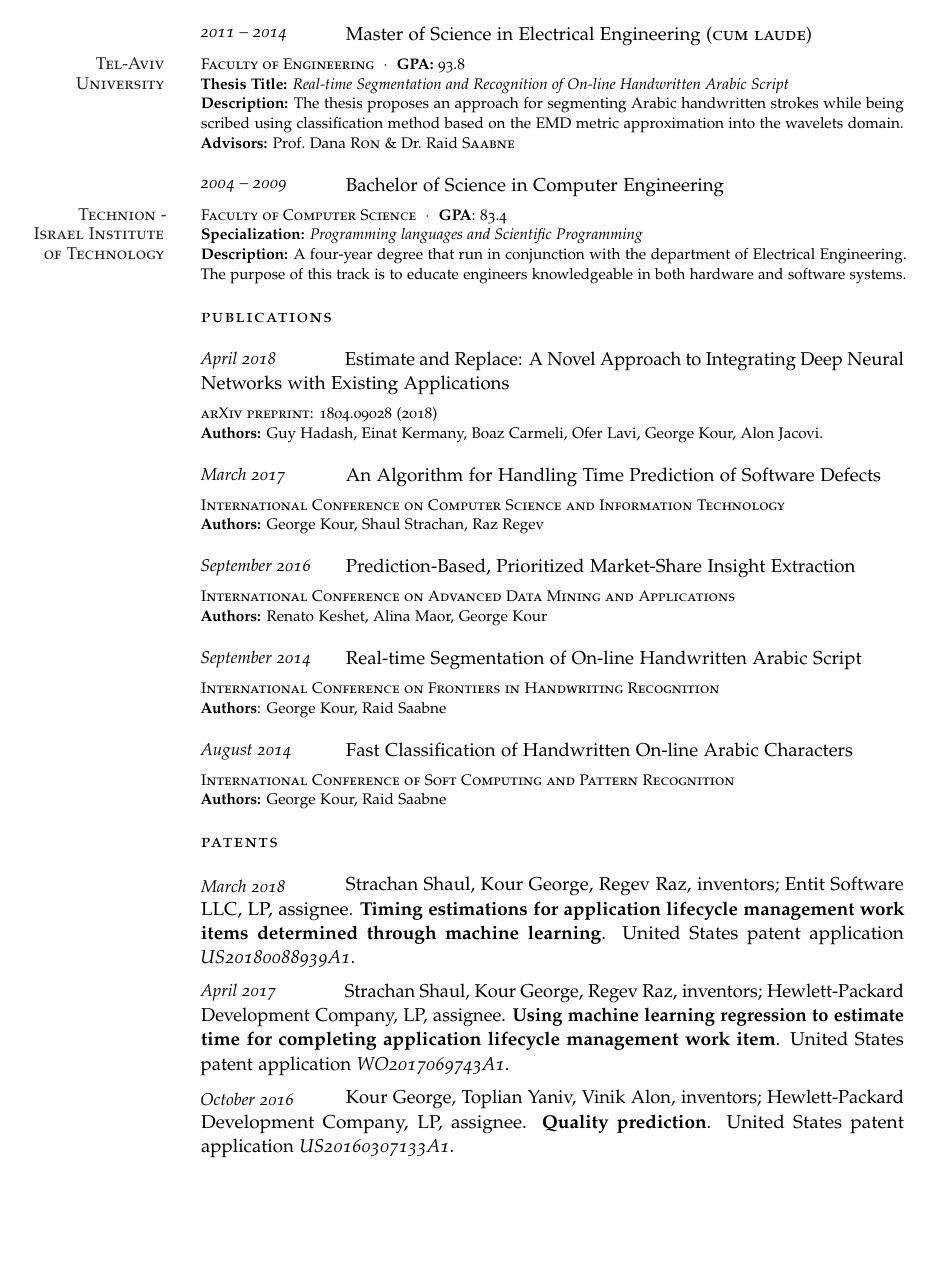
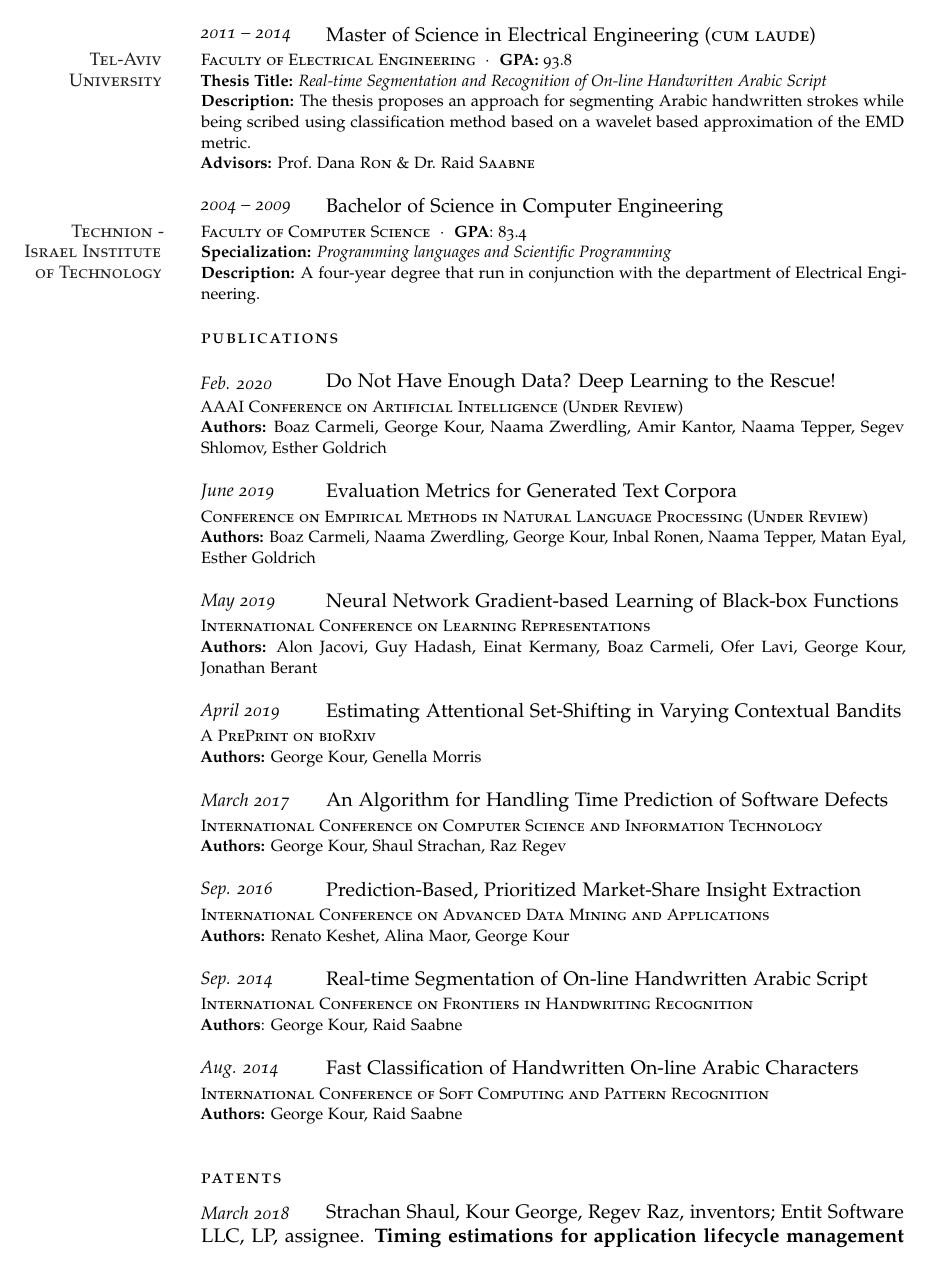
Before and after one commit to kourgeorge/cv, a LaTeX CV (CV_George.tex): page 2 of 3. Compiled offline with pdfLaTeX.

Commit message:
update the papers. Enlarge the font.

```diff
--- a/CV_George.tex
+++ b/CV_George.tex
@@ -18,7 +18,7 @@
 %	PACKAGES AND OTHER DOCUMENT CONFIGURATIONS
 %----------------------------------------------------------------------------------------
 
-\documentclass[oneside,fontsize=11pt]{scrartcl}%
+\documentclass[oneside,fontsize=11.5pt]{scrartcl}%
 
 \reversemarginpar % Move the margin to the left of the page
 
@@ -34,10 +34,10 @@
 \usepackage{hyperref} % Required for adding links	and customizing them
 \hypersetup{colorlinks, breaklinks, urlcolor=Maroon, linkcolor=Maroon} % Set link colors
 
-\newlength{\datebox}\settowidth{\datebox}{Autumn 2014} % Set the width of the date box in each block
+\newlength{\datebox}\settowidth{\datebox}{September 2014} % Set the width of the date box in each block
 
-\newcommand{\NewEntry}[3]{\noindent\hangindent=0em\hangafter=0 \parbox{\datebox}{\small \textit{#1}}\hspace{1.5em} #2 #3 % Define a command for each new block - change spacing and font sizes here: #1 is the left margin, #2 is the italic date field and #3 is the position/employer/location field
-\vspace{0.5em}} % Add some white space after each new entry
+\newcommand{\NewEntry}[3]{\noindent\hangindent=0em\hangafter=0 \parbox{\datebox}{\small \textit{#1}}\hspace{-1em} #2 #3 % Define a command for each new block - change spacing and font sizes here: #1 is the left margin, #2 is the italic date field and #3 is the position/employer/location field
+\vspace{0.2em}} % Add some white space after each new entry
 
 \newcommand{\Description}[1]{\hangindent=0em\hangafter=0\noindent\footnotesize{#1}\par\normalsize\vspace{1em}} % Define a command for descriptions of each entry - change spacing and font sizes here --
 
@@ -161,19 +162,19 @@ I was a member of the client infrastructure team that was responsible for the .N
 
 \NewEntry{2011 -- 2014}{Master of Science in Electrical Engineering \textsc{(cum laude})}
 
-\Description{\MarginText{\textsc{Tel-Aviv University}}\textsc{Faculty of Engineering}\ \ $\cdotp$\ \ \textbf{GPA:} 93.8\newline
+\Description{\MarginText{\textsc{Tel-Aviv University}}\textsc{Faculty of Electrical Engineering}\ \ $\cdotp$\ \ \textbf{GPA:} 93.8\newline
 \textbf{Thesis Title:} \textit{Real-time Segmentation and Recognition of On-line Handwritten Arabic Script}\newline
-\textbf{Description:} The thesis proposes an approach for segmenting Arabic handwritten strokes while being scribed using classification method based on the EMD metric approximation into the wavelets domain. \newline
+\textbf{Description:} The thesis proposes an approach for segmenting Arabic handwritten strokes while being scribed using classification method based on a wavelet based approximation of the EMD metric. \newline
 \textbf{Advisors:} Prof.~Dana \textsc{Ron} \& Dr.~Raid \textsc{Saabne}}
 
 %------------------------------------------------
+
 
 \NewEntry{2004 -- 2009}{Bachelor of Science in Computer Engineering}
 
 \Description{\MarginText{\textsc{Technion - Israel Institute of Technology}}\textsc{Faculty of Computer Science}\ \ $\cdotp$\ \  \textbf{GPA}: 83.4 \newline
 \textbf{Specialization:} \textit{Programming languages and Scientific Programming}\newline
-\textbf{Description:} A four-year degree that run in conjunction with the department of Electrical Engineering.
-The purpose of this track is to educate engineers knowledgeable in both hardware and software systems.}
+\textbf{Description:} A four-year degree that run in conjunction with the department of Electrical Engineering.}
 
 %------------------------------------------------
 
@@ -185,15 +186,41 @@ The purpose of this track is to educate engineers knowledgeable in both hardware
 %----------------------------------------------------------------------------------------
 
 
-\Sectiontitle{Publications}\vspace{1em}
+\Sectiontitle{Publications}
+\vspace{1em}
 
-\NewEntry{April 2018}{Estimate and Replace: A Novel Approach to Integrating Deep Neural Networks with Existing Applications}
+\NewEntry{Feb. 2020}{Do Not Have Enough Data? Deep Learning to the Rescue!}
 
-\Description{\textsc{arXiv preprint: 1804.09028 (2018)}\\
-\textbf{Authors:} Guy Hadash, Einat Kermany, Boaz Carmeli, Ofer Lavi, George Kour, Alon Jacovi.}
+\Description{\textsc{AAAI Conference on Artificial Intelligence (Under Review)}
+\\
+\textbf{Authors:} Boaz Carmeli, George Kour, Naama Zwerdling, Amir Kantor, Naama Tepper, Segev Shlomov, Esther Goldrich}
 
 %------------------------------------------------
 
+\NewEntry{June 2019}{Evaluation Metrics for Generated Text Corpora}
+
+\Description{\textsc{Conference on Empirical Methods in Natural Language Processing (Under Review)}
+\\
+\textbf{Authors:} Boaz Carmeli, Naama Zwerdling, George Kour, Inbal Ronen, Naama Tepper, Matan Eyal, Esther Goldrich}
+
+%------------------------------------------------
+
+
+\NewEntry{May 2019}{Neural Network Gradient-based Learning of Black-box Functions}
+
+\Description{\textsc{International Conference on Learning Representations}
+\\
+\textbf{Authors:} Alon Jacovi, Guy Hadash, Einat Kermany, Boaz Carmeli, Ofer Lavi, George Kour, Jonathan Berant}
+
+%------------------------------------------------
+
+\NewEntry{April 2019}{Estimating Attentional Set-Shifting in Varying Contextual Bandits}
+
+\Description{\textsc{A PrePrint on bioRxiv}
+\\
+\textbf{Authors:} George Kour, Genella Morris}
+
+%------------------------------------------------
 
 \NewEntry{March 2017}{An Algorithm for Handling Time Prediction of Software Defects}
 
@@ -202,7 +229,7 @@ The purpose of this track is to educate engineers knowledgeable in both hardware
 \textbf{Authors:} George Kour, Shaul Strachan, Raz Regev}
 
 %------------------------------------------------
-\NewEntry{September 2016}{Prediction-Based, Prioritized Market-Share Insight Extraction}
+\NewEntry{Sep. 2016}{Prediction-Based, Prioritized Market-Share Insight Extraction}
 
 \Description{\textsc{International Conference on Advanced Data Mining and Applications}
 \\
@@ -210,7 +237,7 @@ The purpose of this track is to educate engineers knowledgeable in both hardware
 
 %------------------------------------------------
 
-\NewEntry{September 2014}{Real-time Segmentation of On-line Handwritten Arabic Script}
+\NewEntry{Sep. 2014}{Real-time Segmentation of On-line Handwritten Arabic Script}
 
 \Description{\textsc{International Conference on Frontiers in Handwriting Recognition}
 \\
@@ -218,7 +245,7 @@ The purpose of this track is to educate engineers knowledgeable in both hardware
 
 %------------------------------------------------
 
-\NewEntry{August 2014}{Fast Classification of Handwritten On-line Arabic Characters}
+\NewEntry{Aug. 2014}{Fast Classification of Handwritten On-line Arabic Characters}
 
 \Description{\textsc{International Conference of Soft Computing and Pattern Recognition}
 \\
@@ -228,23 +255,24 @@ The purpose of this track is to educate engineers knowledgeable in both hardware
 %----------------------------------------------------------------------------------------
 %	PATENTS
 %----------------------------------------------------------------------------------------
+\vspace{1em}
 
-\Sectiontitle{Patents}\vspace{1em}
+\Sectiontitle{Patents}
+\vspace{0.5em}
 
 \NewEntry{March 2018}{Strachan Shaul, Kour George, Regev Raz, inventors; Entit Software LLC, LP, assignee. \textbf{Timing estimations for application lifecycle management work items determined through machine learning}. United States patent application \emph{US20180088939A1}.
-}
+}\\
 
 \NewEntry{April 2017}{Strachan Shaul, Kour George, Regev Raz, inventors; Hewlett-Packard Development Company, LP, assignee. \textbf{Using machine learning regression to estimate time for completing application lifecycle management work item}.  United States patent application \emph{WO2017069743A1}.
-}
+}\\
 
 
 \NewEntry{October 2016}{Kour George, Toplian Yaniv, Vinik Alon, inventors; Hewlett-Packard Development Company, LP, assignee. \textbf{Quality prediction}. United States patent application \emph{US20160307133A1}.
-}
+} \\
 
 
 %----------------------------------------------------------------------------------------
 %	HONOURS and AWARDS
 %----------------------------------------------------------------------------------------
 
-\newpage
 
```
Also changed, not shown: CV_George.pdf, CV_George.tex (85 more changed lines).
